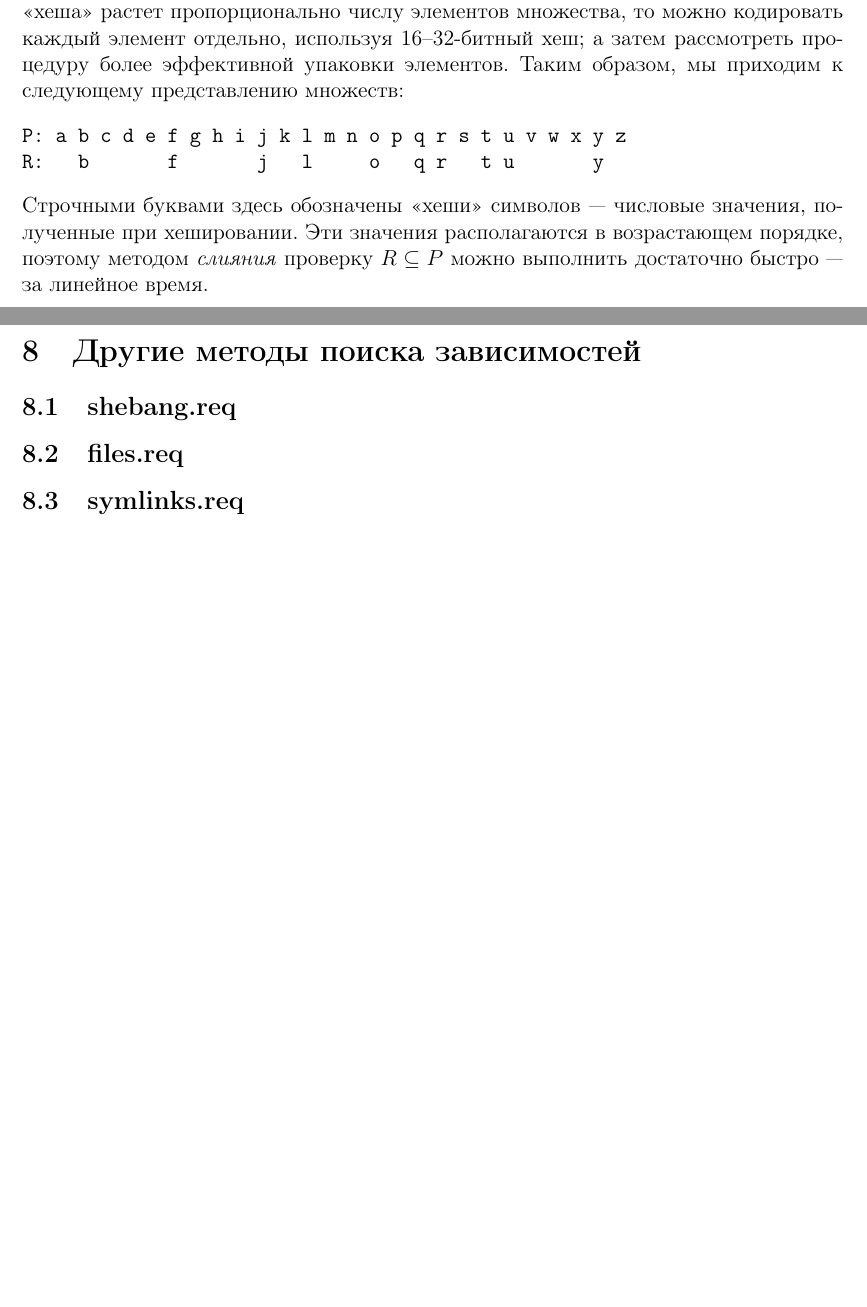
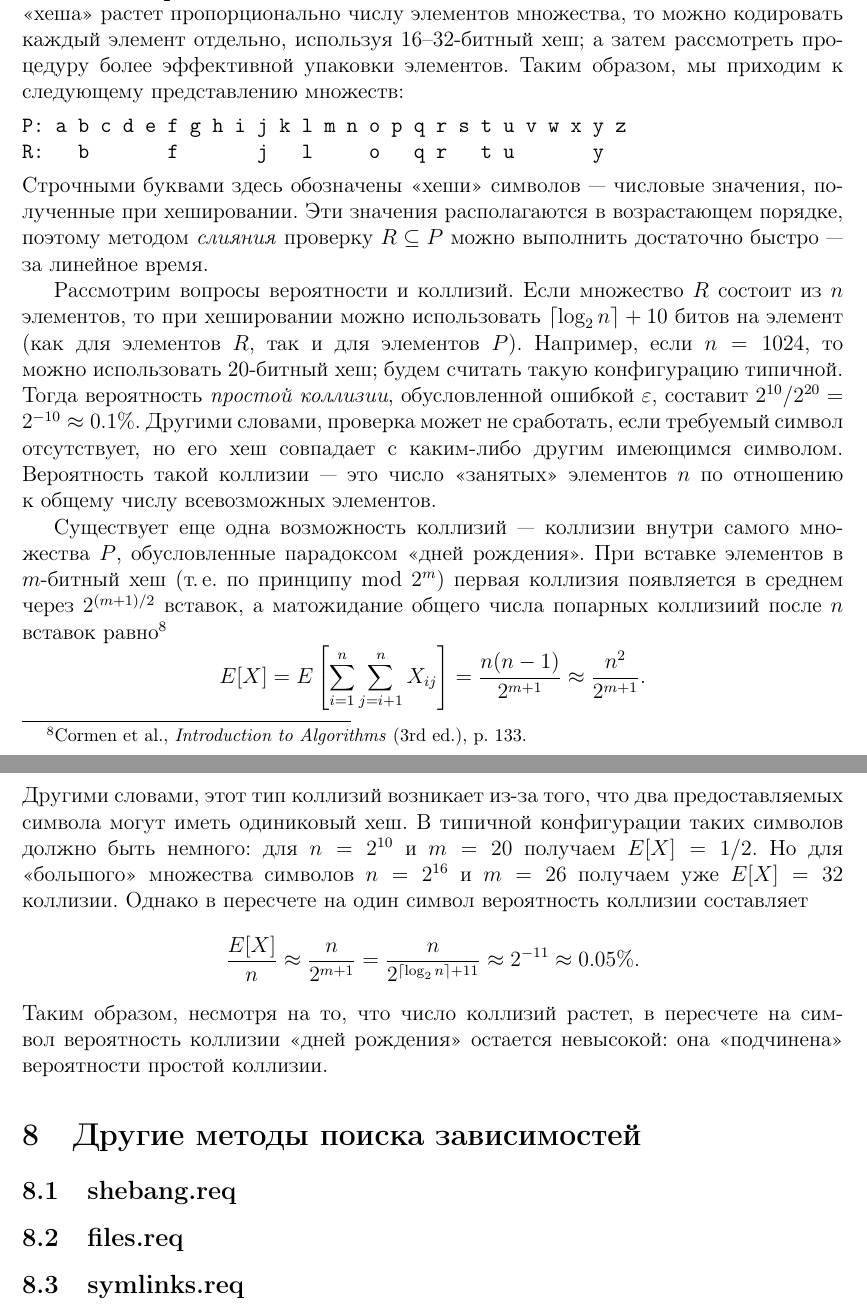
Before and after one commit to svpv/rpm-proposal, a LaTeX document (rpm-proposal.tex): two parts of pages 28 and 29 of 29, joined at a grey line, cut so that both start at the same text, the shorter picture padded with empty space. Compiled offline with pdfLaTeX.

Commit message:
abi probability and collisions

```diff
--- a/rpm-proposal.tex
+++ b/rpm-proposal.tex
@@ -1075,6 +1075,27 @@ R:   b       f       j   l     o   q r   t u       y
 Строчными буквами здесь обозначены <<хеши>> символов~--- числовые значения, полученные при хешировании.
 Эти значения располагаются в возрастающем порядке, поэтому методом \emph{слияния} проверку $R\subseteq P$
 можно выполнить достаточно быстро~--- за линейное время.
+
+Рассмотрим вопросы вероятности и коллизий.  Если множество $R$ состоит из $n$ элементов,
+то при хешировании можно использовать $\left\lceil\log_2n\right\rceil+10$ битов на элемент
+(как для элементов $R$, так и для элементов $P$).  Например, если $n=1024$, то можно использовать 20-битный хеш;
+будем считать такую конфигурацию типичной.  Тогда вероятность \emph{простой коллизии}, обусловленной ошибкой $\varepsilon$,
+составит $2^{10}/2^{20}=2^{-10}\approx0.1\%$.  Другими словами, проверка может не сработать, если требуемый символ
+отсутствует, но его хеш совпадает с каким-либо другим имеющимся символом.  Вероятность такой коллизии~--- это
+число <<занятых>> элементов $n$ по отношению к общему числу всевозможных элементов.
+
+Существует еще одна возможность коллизий~--- коллизии внутри самого множества $P$, обусловленные парадоксом
+<<дней рождения>>.  При вставке элементов в $m$-битный хеш (т.\,е. по принципу mod $2^m$) первая коллизия
+появляется в среднем через $2^{(m+1)/2}$ вставок, а матожидание общего числа попарных коллизиий
+после $n$ вставок равно\footnote{Cormen et al., \emph{Introduction to Algorithms} (3rd ed.), p. 133.}
+$$E[X]=E\left[\sum_{i=1}^n\sum_{j=i+1}^n{X_{ij}}\right]=\frac{n(n-1)}{2^{m+1}}\approx\frac{n^2}{2^{m+1}}.$$
+Другими словами, этот тип коллизий возникает из-за того, что два предоставляемых символа могут иметь
+одиниковый хеш.  В типичной конфигурации таких символов должно быть немного: для $n=2^{10}$ и $m=20$ получаем
+$E[X]=1/2$.  Но для <<большого>> множества символов $n=2^{16}$ и $m=26$ получаем уже $E[X]=32$ коллизии.
+Однако в пересчете на один символ вероятность коллизии составляет
+$$\frac{E[X]}{n}\approx\frac{n}{2^{m+1}}=\frac{n}{2^{ \left\lceil\log_2n\right\rceil+11 }}\approx2^{-11}\approx0.05\%.$$
+Таким образом, несмотря на то, что число коллизий растет, в пересчете на символ вероятность коллизии <<дней рождения>>
+остается невысокой: она <<подчинена>> вероятности простой коллизии.
 
 \section{Другие методы поиска зависимостей}
 
```
Also changed, not shown: rpm-proposal.tex (2 more changed lines).
